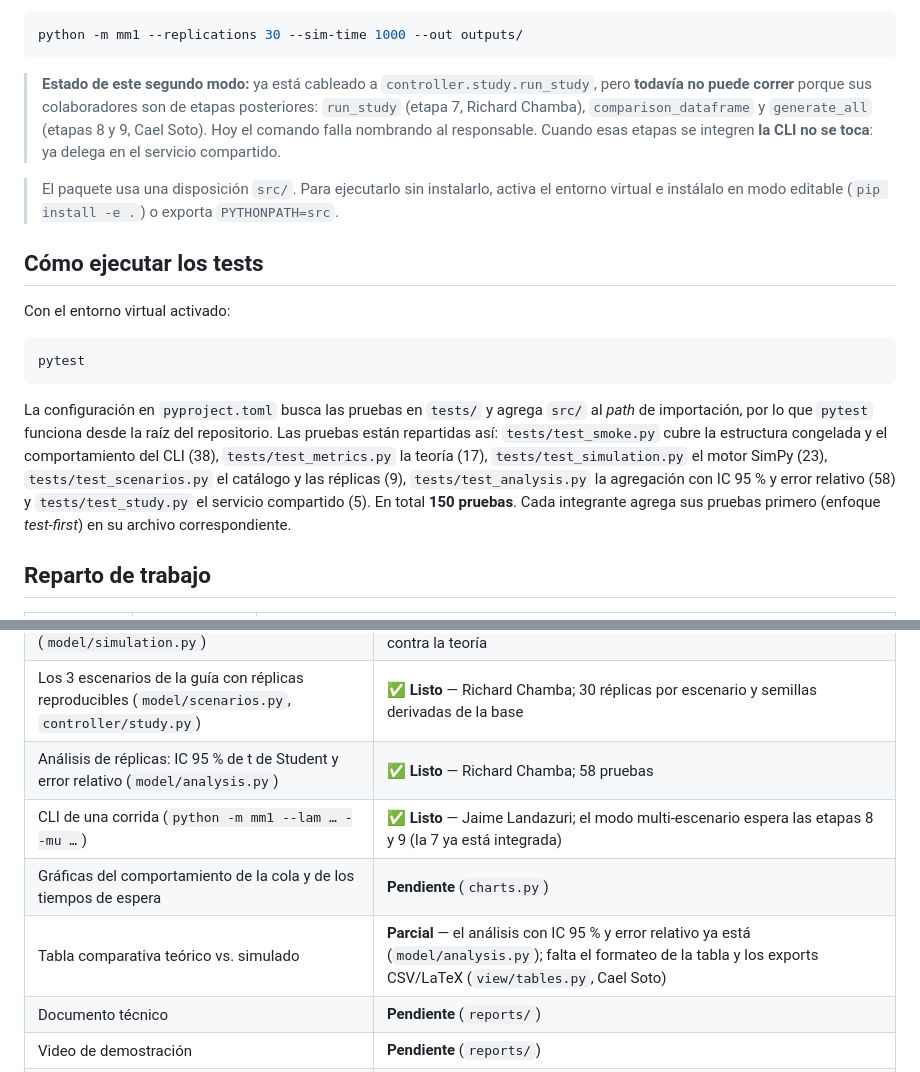
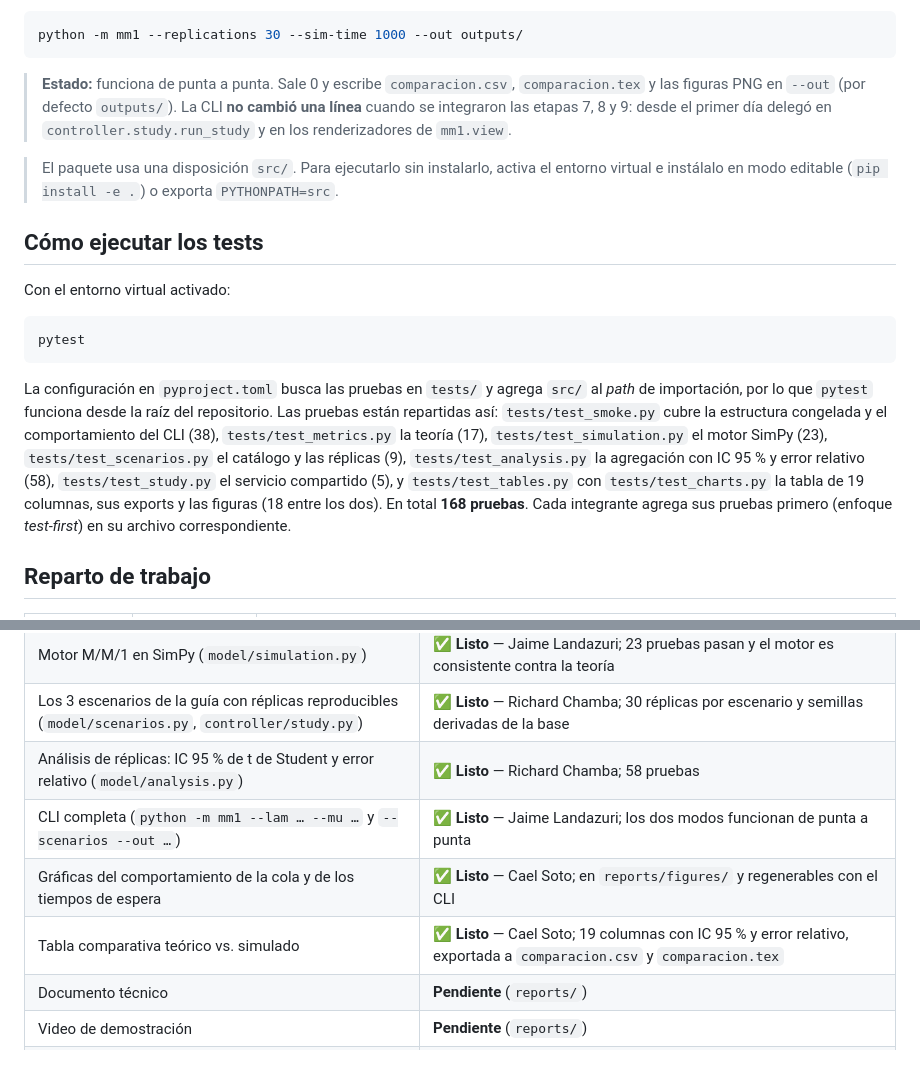
Before and after one commit to Jaimewww/simulacion-ape3-mm1, a Markdown page: README.md, 2 parts joined by grey strips. GitHub-like rendering.

Commit message:
docs(plan): record stages 8-9, close stage 4 and track the figure naming
Same bookkeeping obligation as the merge itself this time, not afterwards.

- Stage 8 and 9 are Listo; stage 4 flips from partial to Listo because the CLI's
  multi-scenario mode now runs end to end. Task 3.7 is verified: the command
  exits 0 and writes comparacion.csv, comparacion.tex and 32 PNGs.
- Tasks 5.1-5.5 ticked. New task 5.6 tracks the one real gap: the six
  per-scenario PNGs in reports/figures/ still carry the name from before the
  replica segment was added, so the 7.2 reproducibility check would fail on the
  filename alone. Content is fine - verified byte-identical 6/6.
- README: the CLI section no longer says the second mode cannot run, the
  deliverables table marks the table and the charts as done, and the test count
  is the real 168.

````diff
--- a/README.md
+++ b/README.md
@@ -215,12 +215,10 @@ exporta la tabla comparativa y las figuras a `--out`:
 python -m mm1 --replications 30 --sim-time 1000 --out outputs/
 ```
 
-> **Estado de este segundo modo:** ya está cableado a `controller.study.run_study`,
-> pero **todavía no puede correr** porque sus colaboradores son de etapas
-> posteriores: `run_study` (etapa 7, Richard Chamba), `comparison_dataframe` y
-> `generate_all` (etapas 8 y 9, Cael Soto). Hoy el comando falla nombrando al
-> responsable. Cuando esas etapas se integren **la CLI no se toca**: ya delega en
-> el servicio compartido.
+> **Estado:** funciona de punta a punta. Sale 0 y escribe `comparacion.csv`,
+> `comparacion.tex` y las figuras PNG en `--out` (por defecto `outputs/`). La CLI
+> **no cambió una línea** cuando se integraron las etapas 7, 8 y 9: desde el primer
+> día delegó en `controller.study.run_study` y en los renderizadores de `mm1.view`.
 
 > El paquete usa una disposición `src/`. Para ejecutarlo sin instalarlo, activa el
 > entorno virtual e instálalo en modo editable (`pip install -e .`) o exporta
@@ -240,8 +238,9 @@ repositorio. Las pruebas están repartidas así: `tests/test_smoke.py` cubre la
 estructura congelada y el comportamiento del CLI (38), `tests/test_metrics.py` la teoría
 (17), `tests/test_simulation.py` el motor SimPy (23), `tests/test_scenarios.py` el
 catálogo y las réplicas (9), `tests/test_analysis.py` la agregación con IC 95 % y error
-relativo (58) y `tests/test_study.py` el servicio compartido (5). En total
-**150 pruebas**. Cada integrante agrega sus pruebas primero (enfoque
+relativo (58), `tests/test_study.py` el servicio compartido (5), y `tests/test_tables.py`
+con `tests/test_charts.py` la tabla de 19 columnas, sus exports y las figuras (18 entre
+los dos). En total **168 pruebas**. Cada integrante agrega sus pruebas primero (enfoque
 *test-first*) en su archivo correspondiente.
 
 ## Reparto de trabajo
@@ -269,9 +268,9 @@ El detalle de tareas, dependencias y criterios de aceptación está en
 | Motor M/M/1 en SimPy (`model/simulation.py`) | **✅ Listo** — Jaime Landazuri; 23 pruebas pasan y el motor es consistente contra la teoría |
 | Los 3 escenarios de la guía con réplicas reproducibles (`model/scenarios.py`, `controller/study.py`) | **✅ Listo** — Richard Chamba; 30 réplicas por escenario y semillas derivadas de la base |
 | Análisis de réplicas: IC 95 % de t de Student y error relativo (`model/analysis.py`) | **✅ Listo** — Richard Chamba; 58 pruebas |
-| CLI de una corrida (`python -m mm1 --lam … --mu …`) | **✅ Listo** — Jaime Landazuri; el modo multi-escenario espera las etapas 8 y 9 (la 7 ya está integrada) |
-| Gráficas del comportamiento de la cola y de los tiempos de espera | **Pendiente** (`charts.py`) |
-| Tabla comparativa teórico vs. simulado | **Parcial** — el análisis con IC 95 % y error relativo ya está (`model/analysis.py`); falta el formateo de la tabla y los exports CSV/LaTeX (`view/tables.py`, Cael Soto) |
+| CLI completa (`python -m mm1 --lam … --mu …` y `--scenarios --out …`) | **✅ Listo** — Jaime Landazuri; los dos modos funcionan de punta a punta |
+| Gráficas del comportamiento de la cola y de los tiempos de espera | **✅ Listo** — Cael Soto; en `reports/figures/` y regenerables con el CLI |
+| Tabla comparativa teórico vs. simulado | **✅ Listo** — Cael Soto; 19 columnas con IC 95 % y error relativo, exportada a `comparacion.csv` y `comparacion.tex` |
 | Documento técnico | **Pendiente** (`reports/`) |
 | Video de demostración | **Pendiente** (`reports/`) |
 | Recurso interactivo (Streamlit) | **Pendiente** (`src/mm1/view/streamlit_view.py` + entrada `app/streamlit_app.py`) |
````
Also changed, not shown: CONTRIBUTING.md (+5 -5 lines), 1 other file.
